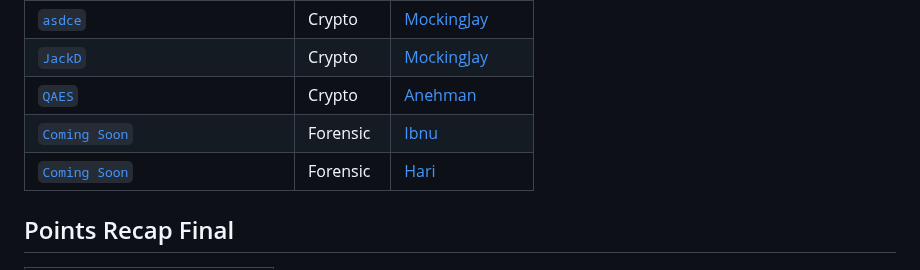
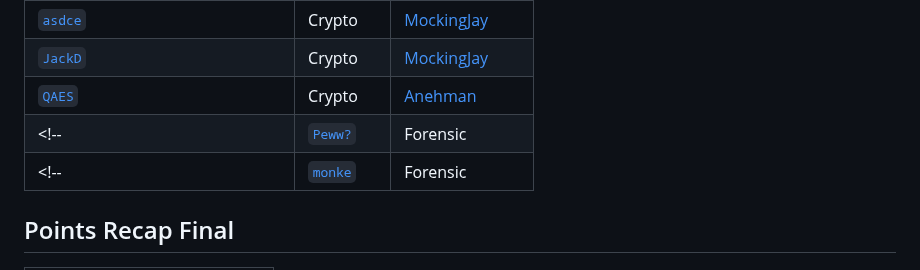
Before and after one commit to Kelompok-Studi-Linux-Stikom-Bali/soal-slashroot-7, a Markdown page: README.md, the part around the change. Drawn GitHub-style.

```diff
--- a/README.md
+++ b/README.md
@@ -64,9 +64,9 @@ This repository contains the problemset for SlashRoot 7 2023.
 | [`ez guess`](https://github.com/Kelompok-Studi-Linux-Stikom-Bali/soal-slashroot-7/tree/master/final/crypto/ezGuess) | Crypto   | [Anehman](https://github.com/anehman) |
 | [`asdce`](https://github.com/Kelompok-Studi-Linux-Stikom-Bali/soal-slashroot-7/tree/master/final/crypto/asdce) | Crypto   | [MockingJay](https://github.com/MockingjayIndra) |
 | [`JackD`](https://github.com/Kelompok-Studi-Linux-Stikom-Bali/soal-slashroot-7/tree/master/final/crypto/JackD) | Crypto   | [MockingJay](https://github.com/MockingjayIndra) |
-| [`QAES`](https://github.com/Kelompok-Studi-Linux-Stikom-Bali/soal-slashroot-7/tree/master/final/crypto/?) | Crypto   | [Anehman](https://github.com/anehman) |
-| [`Coming Soon`](https://github.com/Kelompok-Studi-Linux-Stikom-Bali/soal-slashroot-7/tree/master/final/forensic/?) | Forensic | [Ibnu](https://github.com/ibnudz) |
-| [`Coming Soon`](https://github.com/Kelompok-Studi-Linux-Stikom-Bali/soal-slashroot-7/tree/master/final/forensic/?) | Forensic | [Hari](https://github.com/gedehari) |
+| [`QAES`](https://github.com/Kelompok-Studi-Linux-Stikom-Bali/soal-slashroot-7/tree/master/final/crypto/QAES) | Crypto   | [Anehman](https://github.com/anehman) |
+<!-- | [`Peww?`](https://github.com/Kelompok-Studi-Linux-Stikom-Bali/soal-slashroot-7/tree/master/final/forensic/?) | Forensic | [Ibnu](https://github.com/ibnudz) | -->
+<!-- | [`monke`](https://github.com/Kelompok-Studi-Linux-Stikom-Bali/soal-slashroot-7/tree/master/final/forensic/?) | Forensic | [Hari](https://github.com/gedehari) | -->
 
 ## Points Recap Final
 
```
